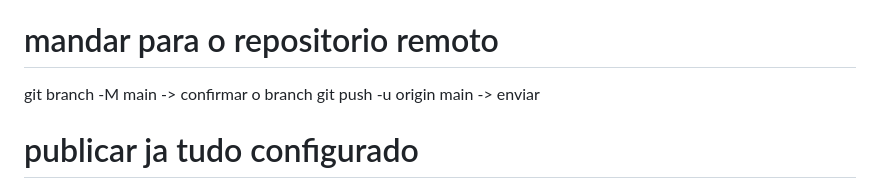
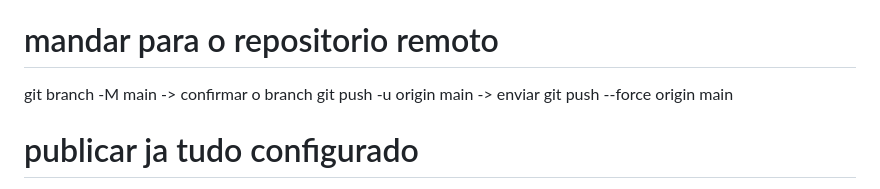
Before and after one commit to mircrt/Curso-Git, a Markdown page: comandos.md, the part around the change. Drawn GitHub-style.

Commit message:
Atualizaçao

```diff
--- a/comandos.md
+++ b/comandos.md
@@ -139,6 +139,8 @@ git remote add origin https://github.com/mircrt/Curso-Git.git -> exempo isso mud
 # mandar para o repositorio remoto
 git branch -M main -> confirmar o branch
 git push -u origin main -> enviar
+git push --force origin main
+
 
 # publicar ja tudo configurado
 git push
```
